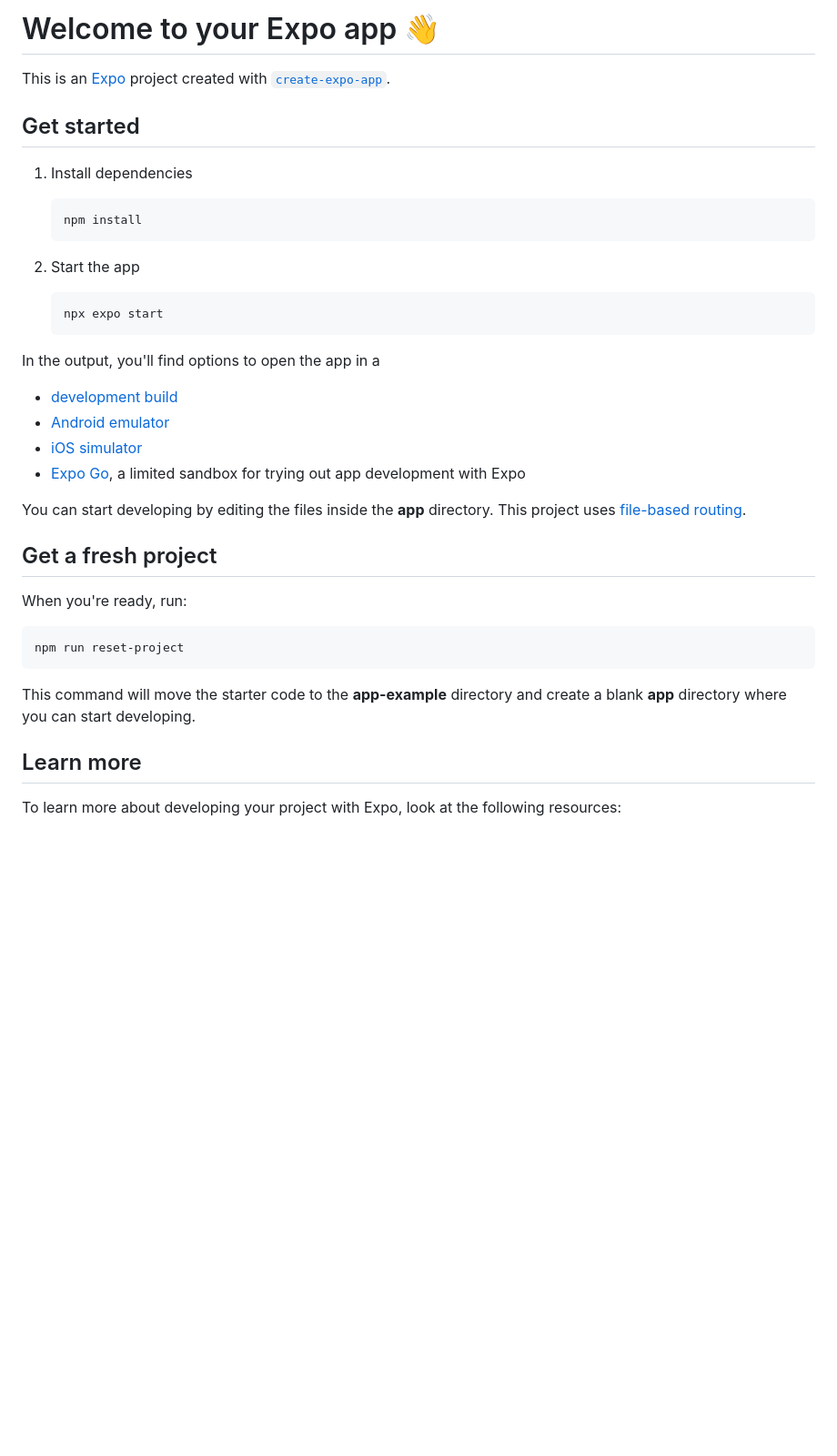
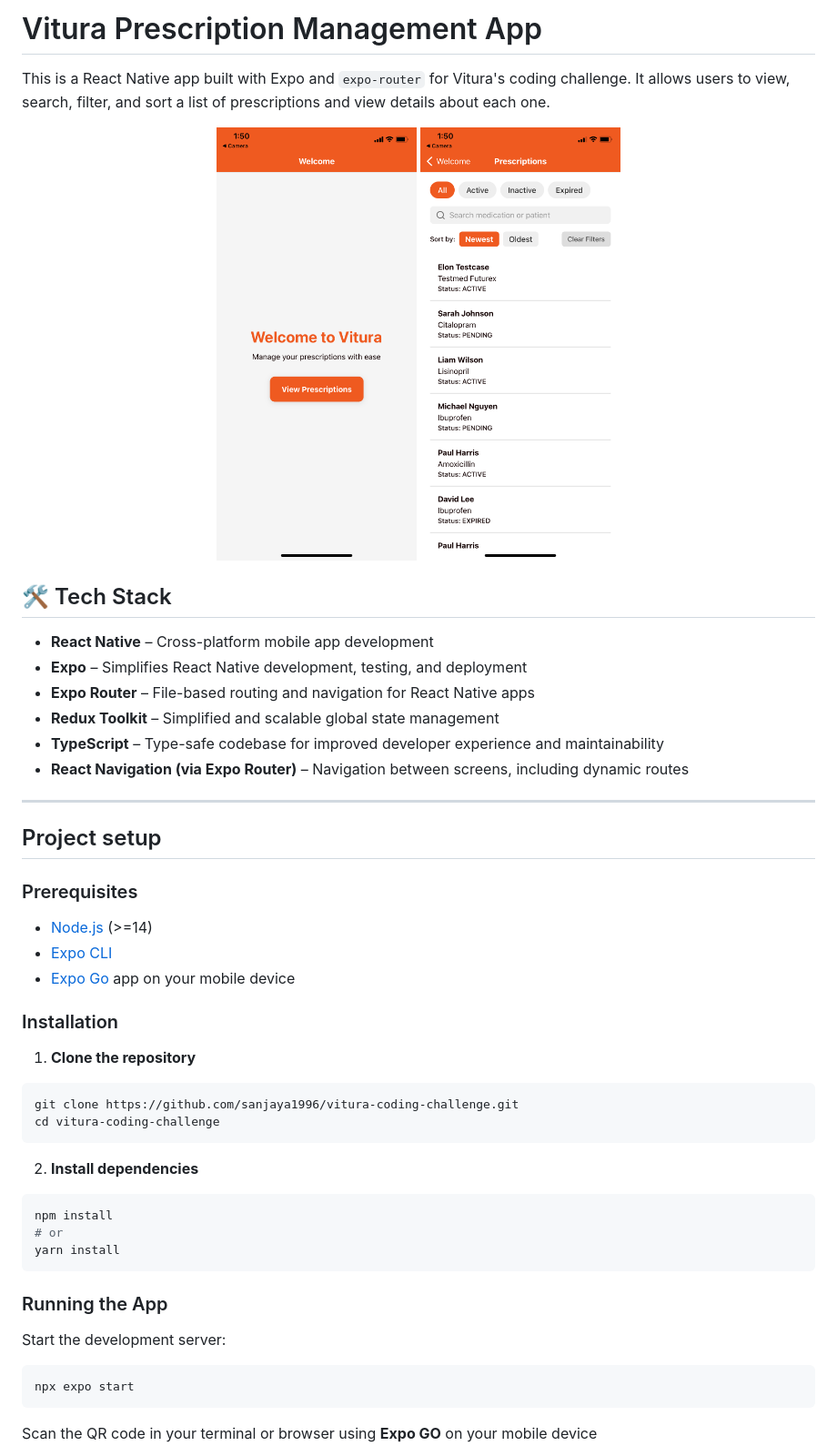
Before and after one commit to sanjaya1996/vitura-coding-challenge, a Markdown page: README.md, the part around the change printed below. Shown: that part at 91% size. Drawn GitHub-style; pictures changed too: assets/screenshots/Screenshot1.png (added), assets/screenshots/Screenshot2.png (added); blank space fills up the shorter version.

````diff
--- a/README.md
+++ b/README.md
@@ -1,41 +1,54 @@
-# Welcome to your Expo app 👋
+# Vitura Prescription Management App
 
-This is an [Expo](https://expo.dev) project created with [`create-expo-app`](https://www.npmjs.com/package/create-expo-app).
+This is a React Native app built with Expo and `expo-router` for Vitura's coding challenge. It allows users to view, search, filter, and sort a list of prescriptions and view details about each one.
 
-## Get started
+<p align="center">
+  <img src="assets/screenshots/Screenshot1.png" alt="Screenshot 1" width="220" style="margin-right: 10px;" />
+  <img src="assets/screenshots/Screenshot2.png" alt="Screenshot 2" width="220" />
+</p>
 
-1. Install dependencies
+## 🛠️ Tech Stack
 
-   ```bash
-   npm install
-   ```
+- **React Native** – Cross-platform mobile app development
+- **Expo** – Simplifies React Native development, testing, and deployment
+- **Expo Router** – File-based routing and navigation for React Native apps
+- **Redux Toolkit** – Simplified and scalable global state management
+- **TypeScript** – Type-safe codebase for improved developer experience and maintainability
+- **React Navigation (via Expo Router)** – Navigation between screens, including dynamic routes
 
-2. Start the app
+---
 
-   ```bash
-   npx expo start
-   ```
+## Project setup
 
-In the output, you'll find options to open the app in a
+### Prerequisites
 
-- [development build](https://docs.expo.dev/develop/development-builds/introduction/)
-- [Android emulator](https://docs.expo.dev/workflow/android-studio-emulator/)
-- [iOS simulator](https://docs.expo.dev/workflow/ios-simulator/)
-- [Expo Go](https://expo.dev/go), a limited sandbox for trying out app development with Expo
+- [Node.js](https://nodejs.org/) (>=14)
+- [Expo CLI](https://docs.expo.dev/get-started/installation/)
+- [Expo Go](https://expo.dev/go) app on your mobile device
 
-You can start developing by editing the files inside the **app** directory. This project uses [file-based routing](https://docs.expo.dev/router/introduction).
 
-## Get a fresh project
+### Installation
 
-When you're ready, run:
+1. **Clone the repository**
+```bash
+git clone https://github.com/sanjaya1996/vitura-coding-challenge.git
+cd vitura-coding-challenge
+```
+
+2. **Install dependencies**
 
 ```bash
-npm run reset-project
+npm install
+# or
+yarn install
 ```
 
-This command will move the starter code to the **app-example** directory and create a blank **app** directory where you can start developing.
+### Running the App
 
-## Learn more
+Start the development server:
 
-To learn more about developing your project with Expo, look at the following resources:
+```bash
+npx expo start
+```
+Scan the QR code in your terminal or browser using **Expo GO**  on your mobile device
 
````
Also changed, not shown: other parts of README.md (+82 -6 lines).
